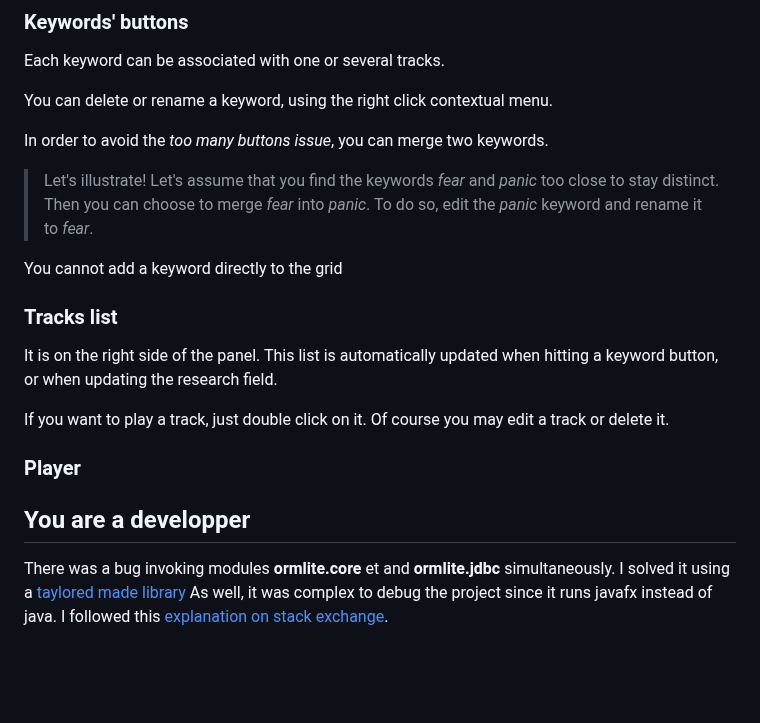
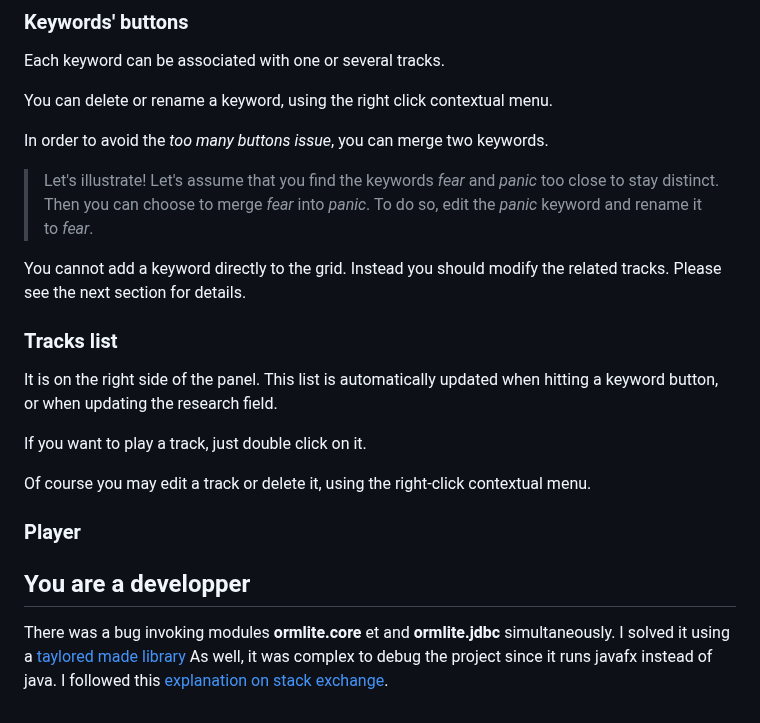
Before and after one commit to fournip1/JPAFBOARD, a Markdown page: README.md, the part around the change. Drawn GitHub-style; blank space fills up the shorter version.

Commit message:
README.md updated from https://stackedit.io/

```diff
--- a/README.md
+++ b/README.md
@@ -66,14 +66,17 @@ In order to avoid the *too many buttons issue*, you can merge two keywords.
 
 > Let's illustrate! Let's assume that you find the keywords *fear* and *panic* too close to stay distinct. Then you can choose to merge *fear* into *panic*. To do so, edit the *panic* keyword and rename it to *fear*.
 
-You cannot add a keyword directly to the grid
+You cannot add a keyword directly to the grid. Instead you should modify the related tracks. Please see the next section for details.
 
 ### Tracks list
 
 It is on the right side of the panel. This list is automatically updated when hitting a keyword button, or when updating the research field.
 
 If you want to play a track, just double click on it.
-Of course you may edit a track or delete it.
+
+Of course you may edit a track or delete it, using the right-click contextual menu.
+
+
 
 ### Player
 
@@ -83,7 +86,7 @@ I solved it using a [taylored made library](https://jitpack.io/#com.gitlab.grrfe
 As well, it was complex to debug the project since it runs javafx instead of java.
 I followed this [explanation on stack exchange](https://stackoverflow.com/questions/56197372/i-cant-debug-an-application-using-netbeans-11-with-javafx-12/56207033#56207033).
 <!--stackedit_data:
-eyJoaXN0b3J5IjpbLTIwMDYwNjU2MTQsNjEzNzg1NTAwLC0xMj
-cxMDY5NTMxLDk4Mzc0OTkzMCwxOTk0NzE0MzA0LDQ4NDkxMjcz
-MV19
+eyJoaXN0b3J5IjpbMzAwMDE3MjM3LDYxMzc4NTUwMCwtMTI3MT
+A2OTUzMSw5ODM3NDk5MzAsMTk5NDcxNDMwNCw0ODQ5MTI3MzFd
+fQ==
 -->
```
